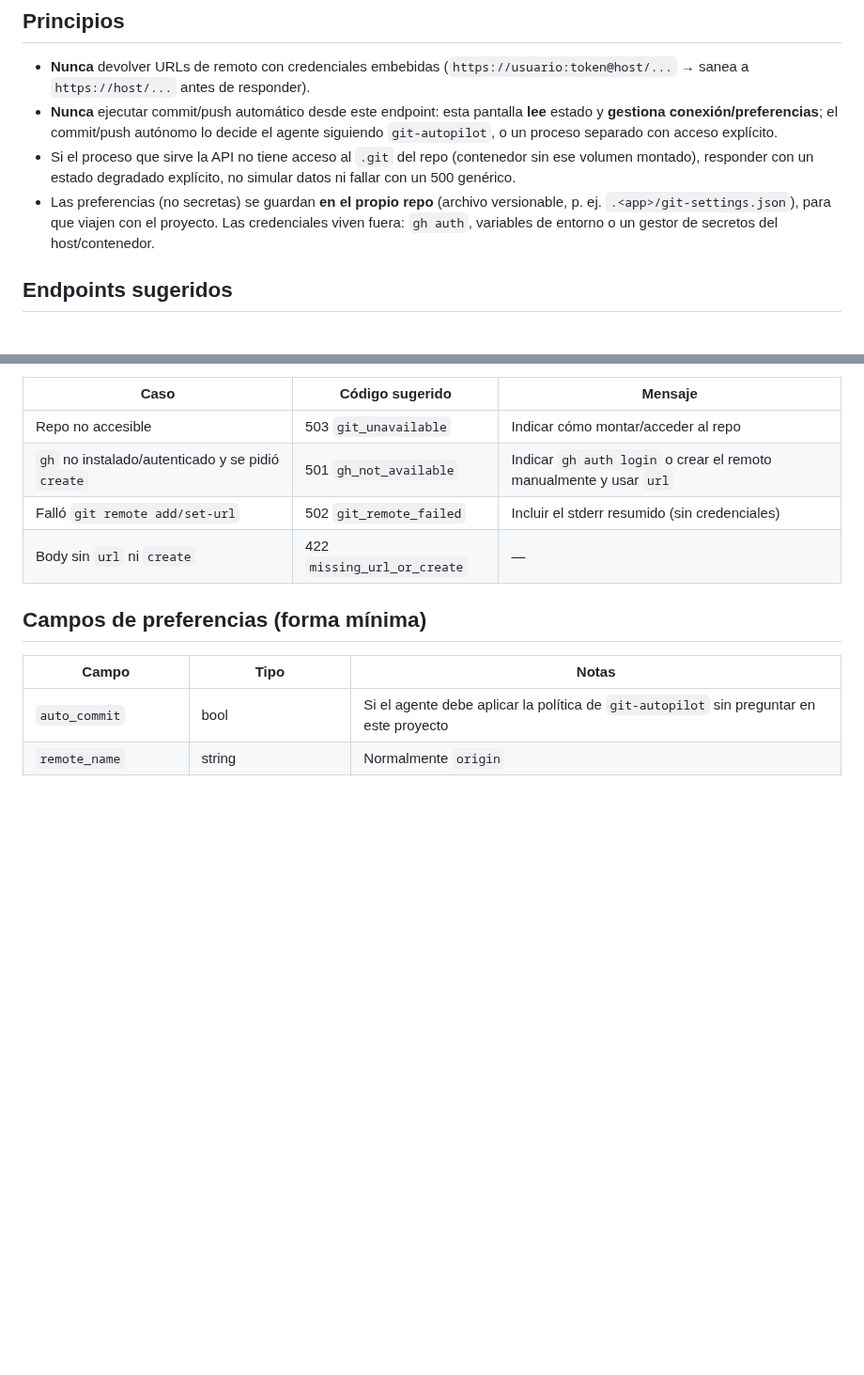
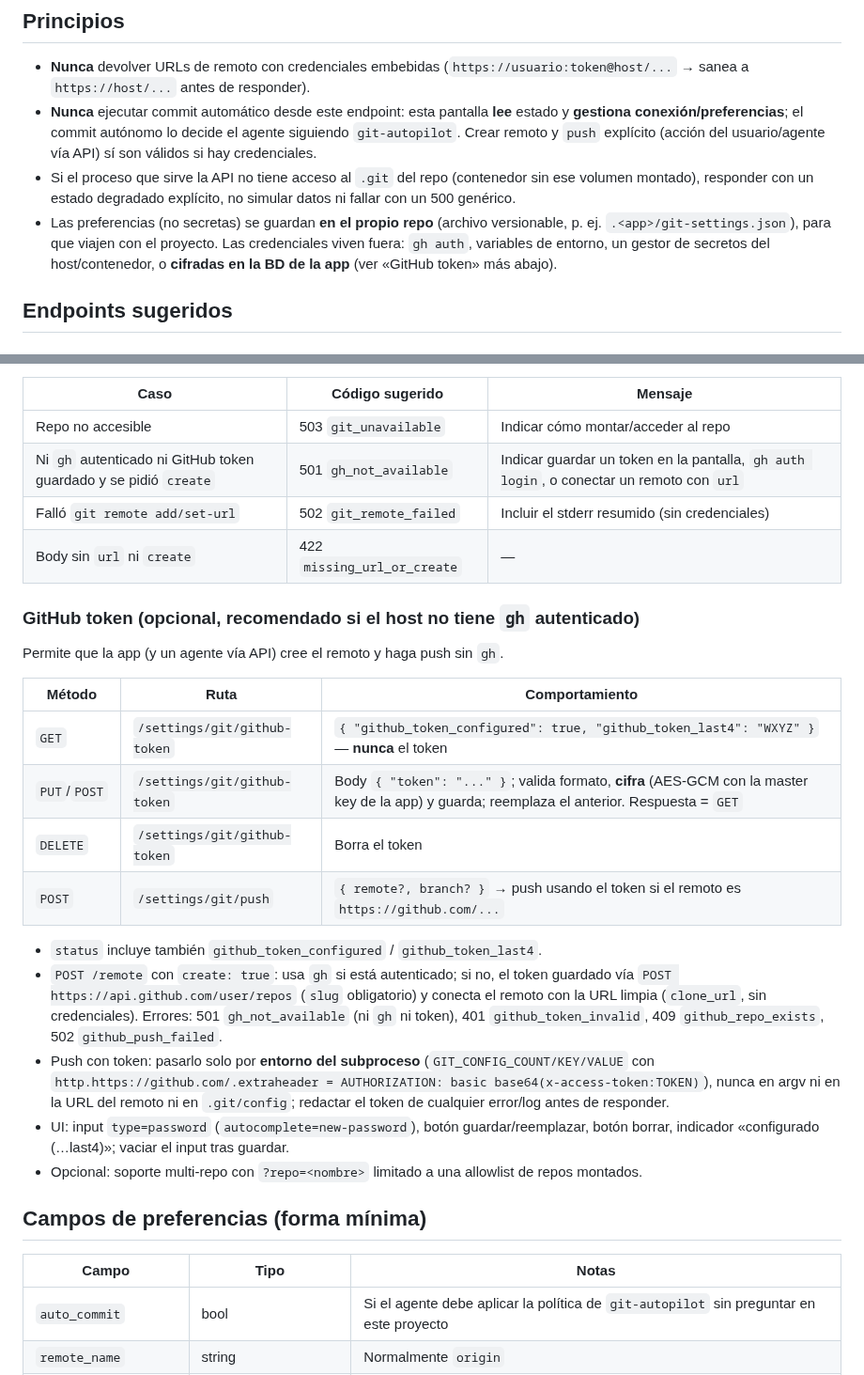
Before and after one commit to livianweb/cursor-agent-orchestrator, a Markdown page: templates/git-settings-screen.md, 2 parts joined by grey strips. Shown at 94% size. Drawn GitHub-style; blank space fills up the shorter version.

Commit message:
git-autopilot: credenciales GitHub via token cifrado en settings de la app o gh del host
Sincroniza skill con askbox y amplia la plantilla de pantalla git con endpoints de token,
push y orden de preferencia (gh -> API de settings con token -> commit local).

```diff
--- a/templates/git-settings-screen.md
+++ b/templates/git-settings-screen.md
@@ -11,15 +11,17 @@ Hay una implementación de referencia completa (FastAPI + Next.js) en askbox:
 
 - **Nunca** devolver URLs de remoto con credenciales embebidas (`https://usuario:token@host/...`
   → sanea a `https://host/...` antes de responder).
-- **Nunca** ejecutar commit/push automático desde este endpoint: esta pantalla **lee** estado y
-  **gestiona conexión/preferencias**; el commit/push autónomo lo decide el agente siguiendo
-  `git-autopilot`, o un proceso separado con acceso explícito.
+- **Nunca** ejecutar commit automático desde este endpoint: esta pantalla **lee** estado y
+  **gestiona conexión/preferencias**; el commit autónomo lo decide el agente siguiendo
+  `git-autopilot`. Crear remoto y `push` explícito (acción del usuario/agente vía API) sí son
+  válidos si hay credenciales.
 - Si el proceso que sirve la API no tiene acceso al `.git` del repo (contenedor sin ese
   volumen montado), responder con un estado degradado explícito, no simular datos ni fallar
   con un 500 genérico.
 - Las preferencias (no secretas) se guardan **en el propio repo** (archivo versionable, p. ej.
   `.<app>/git-settings.json`), para que viajen con el proyecto. Las credenciales viven fuera:
-  `gh auth`, variables de entorno o un gestor de secretos del host/contenedor.
+  `gh auth`, variables de entorno, un gestor de secretos del host/contenedor, o **cifradas en la
+  BD de la app** (ver «GitHub token» más abajo).
 
 ## Endpoints sugeridos
 
@@ -79,9 +81,33 @@ Errores esperables y cómo comunicarlos:
 | Caso | Código sugerido | Mensaje |
 |---|---|---|
 | Repo no accesible | 503 `git_unavailable` | Indicar cómo montar/acceder al repo |
-| `gh` no instalado/autenticado y se pidió `create` | 501 `gh_not_available` | Indicar `gh auth login` o crear el remoto manualmente y usar `url` |
+| Ni `gh` autenticado ni GitHub token guardado y se pidió `create` | 501 `gh_not_available` | Indicar guardar un token en la pantalla, `gh auth login`, o conectar un remoto con `url` |
 | Falló `git remote add/set-url` | 502 `git_remote_failed` | Incluir el stderr resumido (sin credenciales) |
 | Body sin `url` ni `create` | 422 `missing_url_or_create` | — |
+
+### GitHub token (opcional, recomendado si el host no tiene `gh` autenticado)
+
+Permite que la app (y un agente vía API) cree el remoto y haga push sin `gh`.
+
+| Método | Ruta | Comportamiento |
+|---|---|---|
+| `GET` | `/settings/git/github-token` | `{ "github_token_configured": true, "github_token_last4": "WXYZ" }` — **nunca** el token |
+| `PUT`/`POST` | `/settings/git/github-token` | Body `{ "token": "..." }`; valida formato, **cifra** (AES-GCM con la master key de la app) y guarda; reemplaza el anterior. Respuesta = `GET` |
+| `DELETE` | `/settings/git/github-token` | Borra el token |
+| `POST` | `/settings/git/push` | `{ remote?, branch? }` → push usando el token si el remoto es `https://github.com/...` |
+
+- `status` incluye también `github_token_configured` / `github_token_last4`.
+- `POST /remote` con `create: true`: usa `gh` si está autenticado; si no, el token guardado vía
+  `POST https://api.github.com/user/repos` (`slug` obligatorio) y conecta el remoto con la URL
+  limpia (`clone_url`, sin credenciales). Errores: 501 `gh_not_available` (ni `gh` ni token),
+  401 `github_token_invalid`, 409 `github_repo_exists`, 502 `github_push_failed`.
+- Push con token: pasarlo solo por **entorno del subproceso** (`GIT_CONFIG_COUNT/KEY/VALUE` con
+  `http.https://github.com/.extraheader = AUTHORIZATION: basic base64(x-access-token:TOKEN)`),
+  nunca en argv ni en la URL del remoto ni en `.git/config`; redactar el token de cualquier
+  error/log antes de responder.
+- UI: input `type=password` (`autocomplete=new-password`), botón guardar/reemplazar, botón borrar,
+  indicador «configurado (…last4)»; vaciar el input tras guardar.
+- Opcional: soporte multi-repo con `?repo=<nombre>` limitado a una allowlist de repos montados.
 
 ## Campos de preferencias (forma mínima)
 
```
Also changed, not shown: 1 other file.
